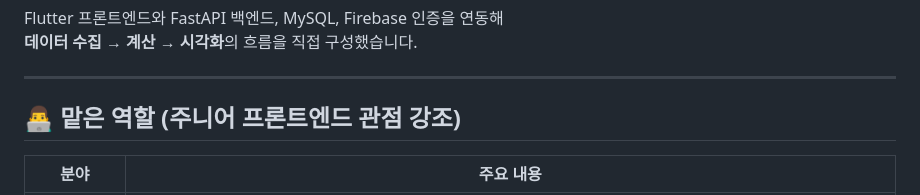
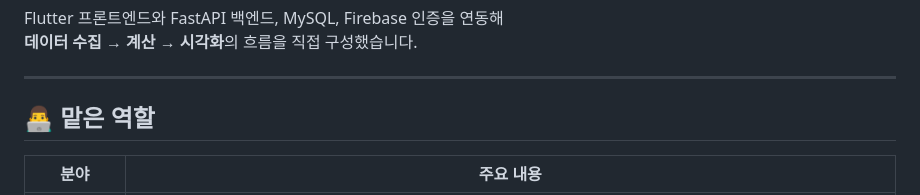
Before and after one commit to donghun-ha/pureme.Carbon_Footprint_App, a Markdown page: README.md, the part around the change. GitHub-like rendering.

```diff
--- a/README.md
+++ b/README.md
@@ -21,7 +21,7 @@ Flutter 프론트엔드와 FastAPI 백엔드, MySQL, Firebase 인증을 연동
 
 ---
 
-## 👨‍💻 맡은 역할 (주니어 프론트엔드 관점 강조)
+## 👨‍💻 맡은 역할
 
 | 분야 | 주요 내용 |
 |---|---|
```
